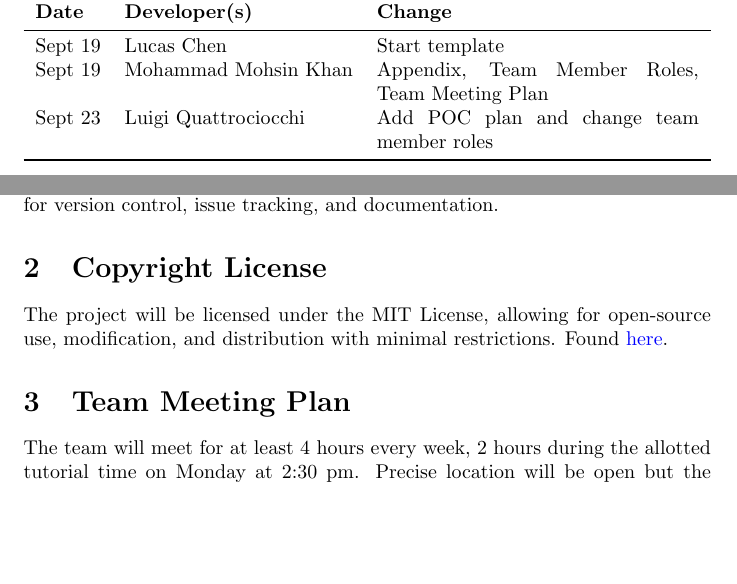
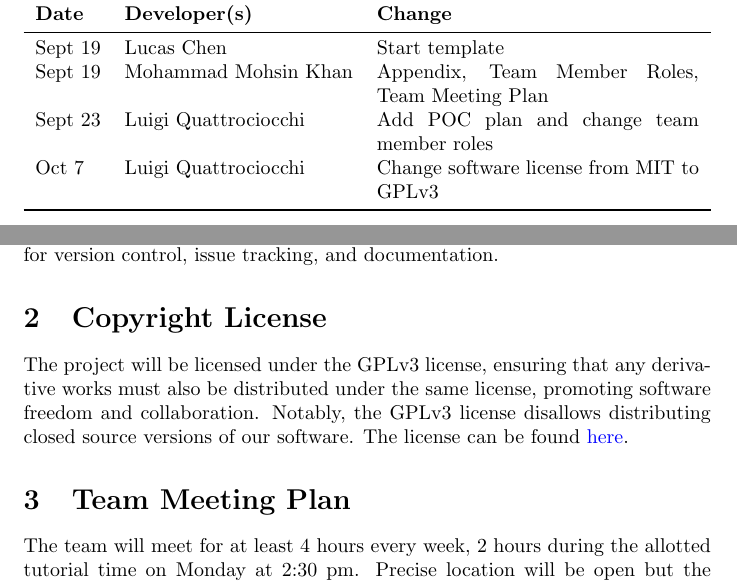
Before and after one commit to lilweege/SyntaxSentinels, a LaTeX document (docs/DevelopmentPlan/DevelopmentPlan.tex): two parts of pages 1 and 3 of 12, joined at a grey line, cut so that both start at the same text, the shorter picture padded with empty space. Compiled offline with pdfLaTeX.

Commit message:
feat: Change license from MIT to GPLv3 (#59)
* Change license

* More detail in rev history log

* Rename LICENSE to LICENSE.md

* Revert "Rename LICENSE to LICENSE.md" because it doesn't look good lol

This reverts commit e2a36b439ecf17876158244630aa0ae933650957.

* Delete LICENSE

I'm trying to get github to detect the correct license

* Create LICENSE

Adding back the GPLv3 license

```diff
--- a/docs/DevelopmentPlan/DevelopmentPlan.tex
+++ b/docs/DevelopmentPlan/DevelopmentPlan.tex
@@ -36,6 +36,7 @@
 Sept 19 & Lucas Chen & Start template\\
 Sept 19 & Mohammad Mohsin Khan & Appendix, Team Member Roles, Team Meeting Plan\\
 Sept 23 & Luigi Quattrociocchi & Add POC plan and change team member roles\\
+Oct 7 & Luigi Quattrociocchi & Change software license from MIT to GPLv3\\
 % Date2 & Name(s) & Description of changes\\
 % ... & ... & ...\\
 \bottomrule
@@ -82,8 +83,8 @@ The repository will be used for version control, issue tracking, and documentati
 
 
 \section{Copyright License}
-The project will be licensed under the MIT License, allowing for open-source use, modification,
-and distribution with minimal restrictions. Found \href{https://github.com/lilweege/SyntaxSentinels/blob/main/LICENSE}{here}.
+The project will be licensed under the GPLv3 license, ensuring that any derivative works must also be distributed under the same license, promoting software freedom and collaboration. Notably, the GPLv3 license disallows distributing closed source versions of our software.
+The license can be found \href{https://github.com/lilweege/SyntaxSentinels/blob/main/LICENSE}{here}.
 
 \section{Team Meeting Plan}
 
```
Also changed, not shown: docs/DevelopmentPlan/DevelopmentPlan.pdf, 1 other file.
